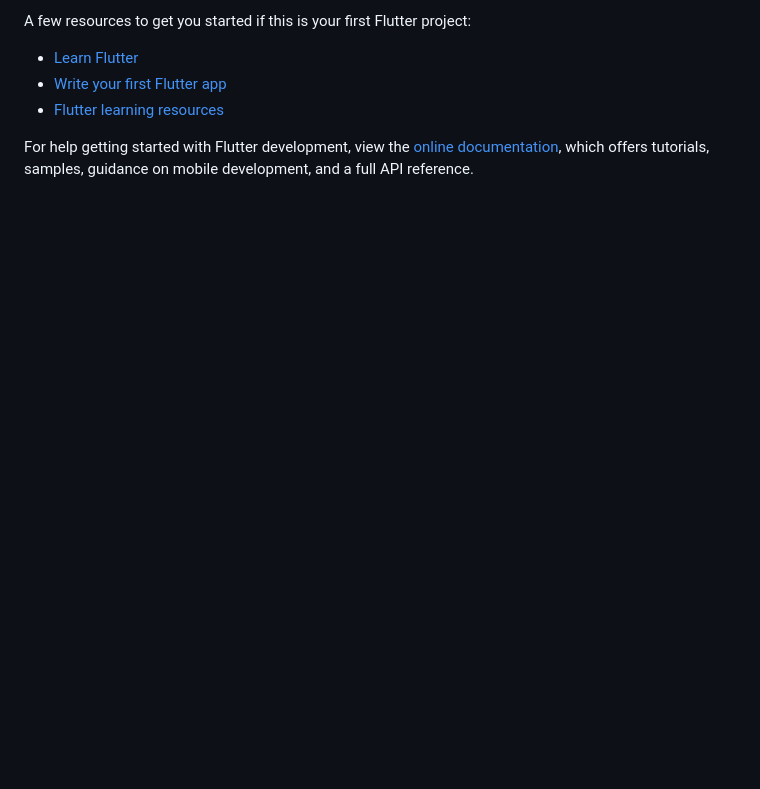
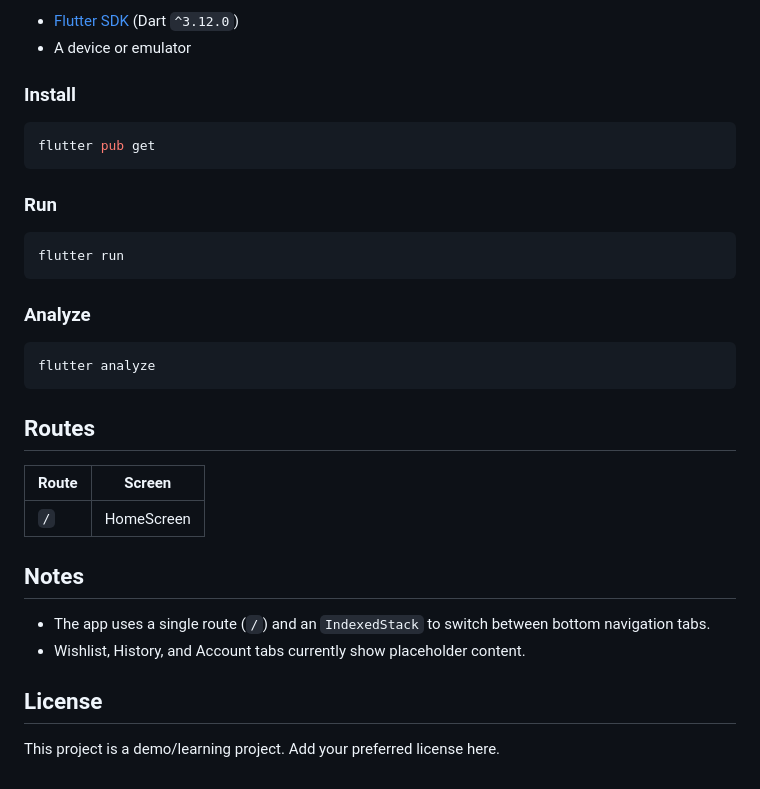
Before and after one commit to Sohib-Emad/E-commerce-App, a Markdown page: README.md, the part around one of its changes. Rendered like a GitHub page; blank space fills up the shorter version.

````diff
--- a/README.md
+++ b/README.md
@@ -8,10 +56,36 @@ This project is a starting point for a Flutter application.
 
-A few resources to get you started if this is your first Flutter project:
+- [Flutter SDK](https://docs.flutter.dev/get-started/install) (Dart `^3.12.0`)
+- A device or emulator
 
-- [Learn Flutter](https://docs.flutter.dev/get-started/learn-flutter)
-- [Write your first Flutter app](https://docs.flutter.dev/get-started/codelab)
-- [Flutter learning resources](https://docs.flutter.dev/reference/learning-resources)
+### Install
 
-For help getting started with Flutter development, view the
-[online documentation](https://docs.flutter.dev/), which offers tutorials,
-samples, guidance on mobile development, and a full API reference.
+```bash
+flutter pub get
+```
+
+### Run
+
+```bash
+flutter run
+```
+
+### Analyze
+
+```bash
+flutter analyze
+```
+
+## Routes
+
+| Route | Screen |
+|-------|--------|
+| `/`   | HomeScreen |
+
+## Notes
+
+- The app uses a single route (`/`) and an `IndexedStack` to switch between bottom navigation tabs.
+- Wishlist, History, and Account tabs currently show placeholder content.
+
+## License
+
+This project is a demo/learning project. Add your preferred license here.
````
Also changed, not shown: other parts of README.md (+50 -2 lines), assets/app_screen/home.png (added).
